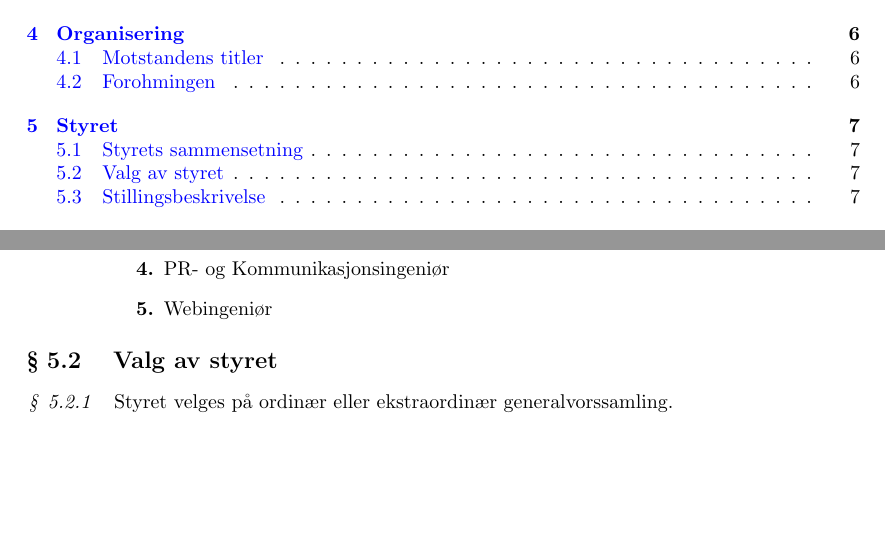
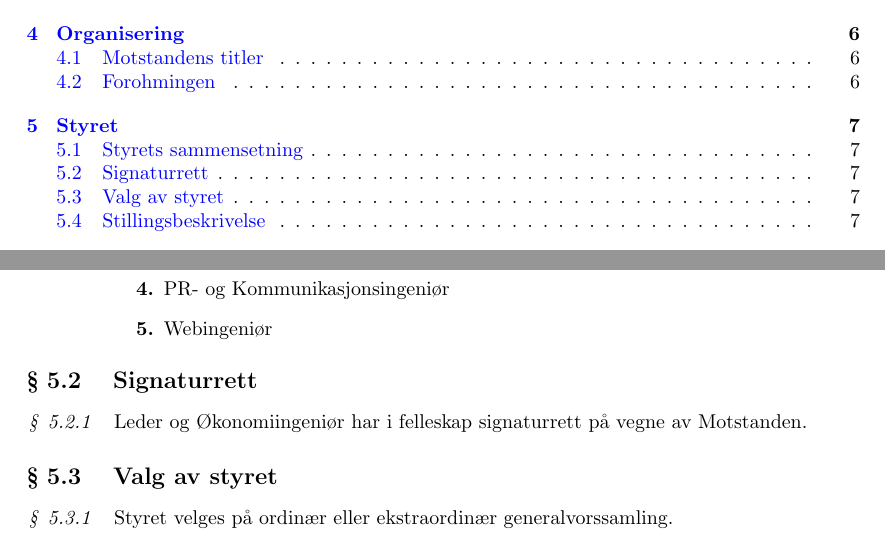
Before and after one commit to Motstanden/motstanden-statutter, a LaTeX document (motstanden-statutter.tex, which reads motstanden-statutter/05-styret.tex): two parts of pages 2 and 7 of 9, joined at a grey line, cut so that both start at the same text, the shorter picture padded with empty space. Compiled offline with pdfLaTeX.

Commit message:
Ny statutt: Leder og Økonomiingeniør har i felleskap signaturrett på vegne av Motstanden.

```diff
--- a/motstanden-statutter/05-styret.tex
+++ b/motstanden-statutter/05-styret.tex
@@ -9,6 +9,11 @@
                 \item PR- og Kommunikasjonsingeniør
                 \item Webingeniør
             \end{enumerate}
+        \end{statute}
+
+    \subsection{Signaturrett}
+        \begin{statute}
+            Leder og Økonomiingeniør har i felleskap signaturrett på vegne av Motstanden.
         \end{statute}
 
     \subsection{Valg av styret}
```
